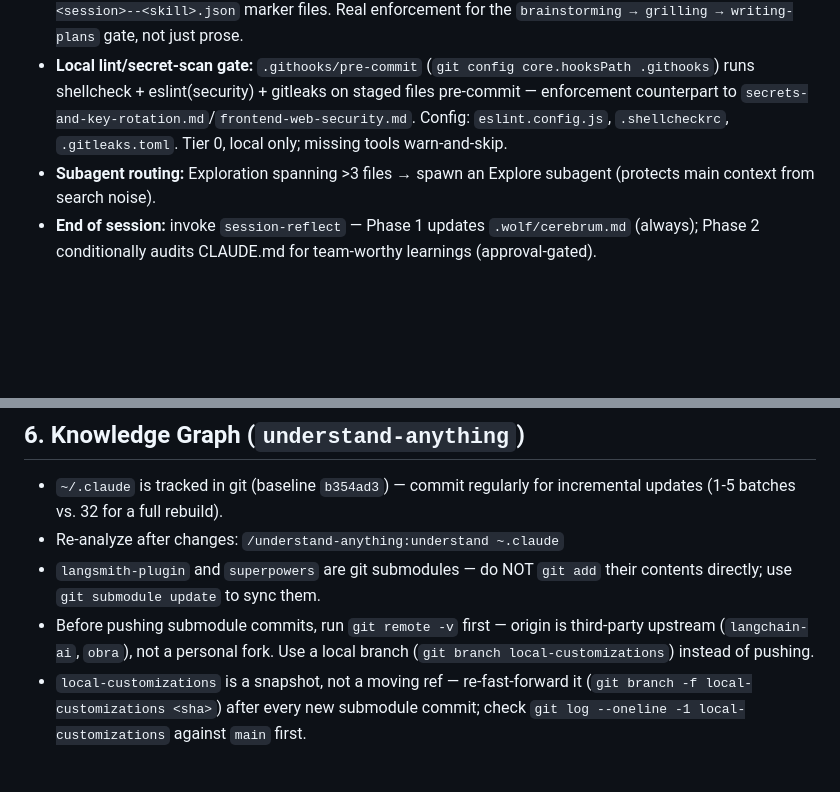
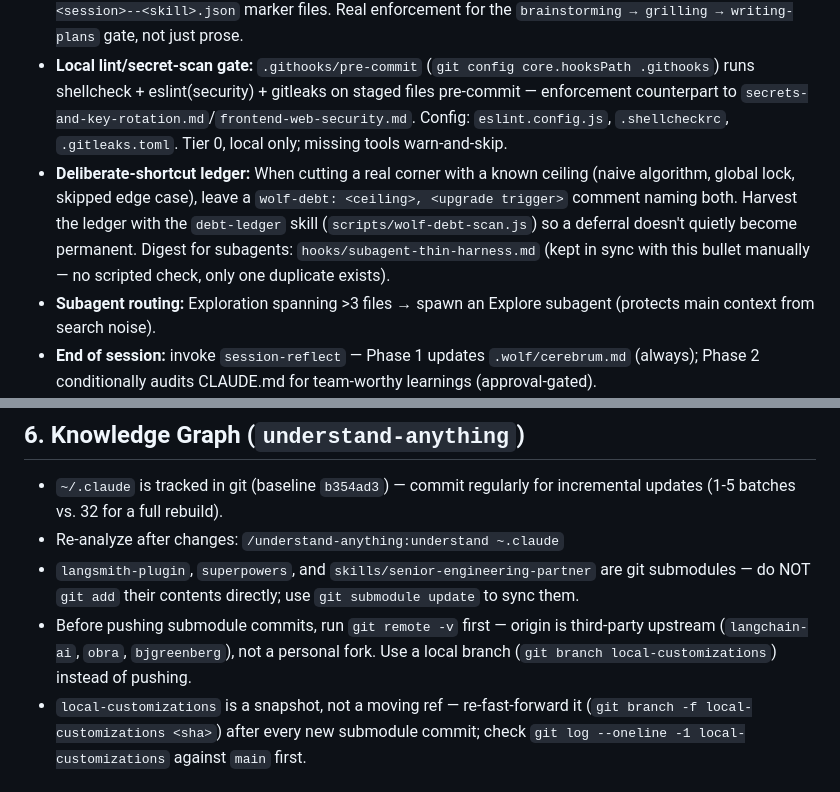
Before and after one commit to paulchangmckay/brain, a Markdown page: CLAUDE.md, 2 parts joined by grey strips. Drawn GitHub-style; blank space fills up the shorter version.

Commit message:
docs: document wolf-debt convention and third submodule in CLAUDE.md

```diff
--- a/CLAUDE.md
+++ b/CLAUDE.md
@@ -44,6 +44,13 @@
 - **Prevent re-reads:** PreToolUse hook blocks re-reads within 10 min (file unchanged); warns on large files.
 - **Grilling gate hook:** `hooks/pre-skill-gate.js`/`hooks/post-skill-record.js` block invoking `writing-plans` unless `grilling` (or `/grill-me`) already ran this session — session-scoped via `.wolf/_skill-gate-<session>--<skill>.json` marker files. Real enforcement for the `brainstorming → grilling → writing-plans` gate, not just prose.
 - **Local lint/secret-scan gate:** `.githooks/pre-commit` (`git config core.hooksPath .githooks`) runs shellcheck + eslint(security) + gitleaks on staged files pre-commit — enforcement counterpart to `secrets-and-key-rotation.md`/`frontend-web-security.md`. Config: `eslint.config.js`, `.shellcheckrc`, `.gitleaks.toml`. Tier 0, local only; missing tools warn-and-skip.
+- **Deliberate-shortcut ledger:** When cutting a real corner with a known
+  ceiling (naive algorithm, global lock, skipped edge case), leave a
+  `wolf-debt: <ceiling>, <upgrade trigger>` comment naming both. Harvest the
+  ledger with the `debt-ledger` skill (`scripts/wolf-debt-scan.js`) so a
+  deferral doesn't quietly become permanent. Digest for subagents:
+  `hooks/subagent-thin-harness.md` (kept in sync with this bullet manually —
+  no scripted check, only one duplicate exists).
 - **Subagent routing:** Exploration spanning >3 files → spawn an Explore subagent (protects main context from search noise).
 - **End of session:** invoke `session-reflect` — Phase 1 updates `.wolf/cerebrum.md` (always); Phase 2 conditionally audits CLAUDE.md for team-worthy learnings (approval-gated).
 - **Worktree path isolation:** `EnterWorktree` creates an isolated branch, but absolute-path edits still write to the MAIN working tree. Use relative paths or `cd <worktree-path>` before editing to isolate changes on the branch.
@@ -72,8 +79,8 @@ openwolf status      # Confirm health
 ## 6. Knowledge Graph (`understand-anything`)
 - `~/.claude` is tracked in git (baseline `b354ad3`) — commit regularly for incremental updates (1-5 batches vs. 32 for a full rebuild).
 - Re-analyze after changes: `/understand-anything:understand ~.claude`
-- `langsmith-plugin` and `superpowers` are git submodules — do NOT `git add` their contents directly; use `git submodule update` to sync them.
-- Before pushing submodule commits, run `git remote -v` first — origin is third-party upstream (`langchain-ai`, `obra`), not a personal fork. Use a local branch (`git branch local-customizations`) instead of pushing.
+- `langsmith-plugin`, `superpowers`, and `skills/senior-engineering-partner` are git submodules — do NOT `git add` their contents directly; use `git submodule update` to sync them.
+- Before pushing submodule commits, run `git remote -v` first — origin is third-party upstream (`langchain-ai`, `obra`, `bjgreenberg`), not a personal fork. Use a local branch (`git branch local-customizations`) instead of pushing.
 - `local-customizations` is a snapshot, not a moving ref — re-fast-forward it (`git branch -f local-customizations <sha>`) after every new submodule commit; check `git log --oneline -1 local-customizations` against `main` first.
 
 ## 7. Reference Pointers
```
